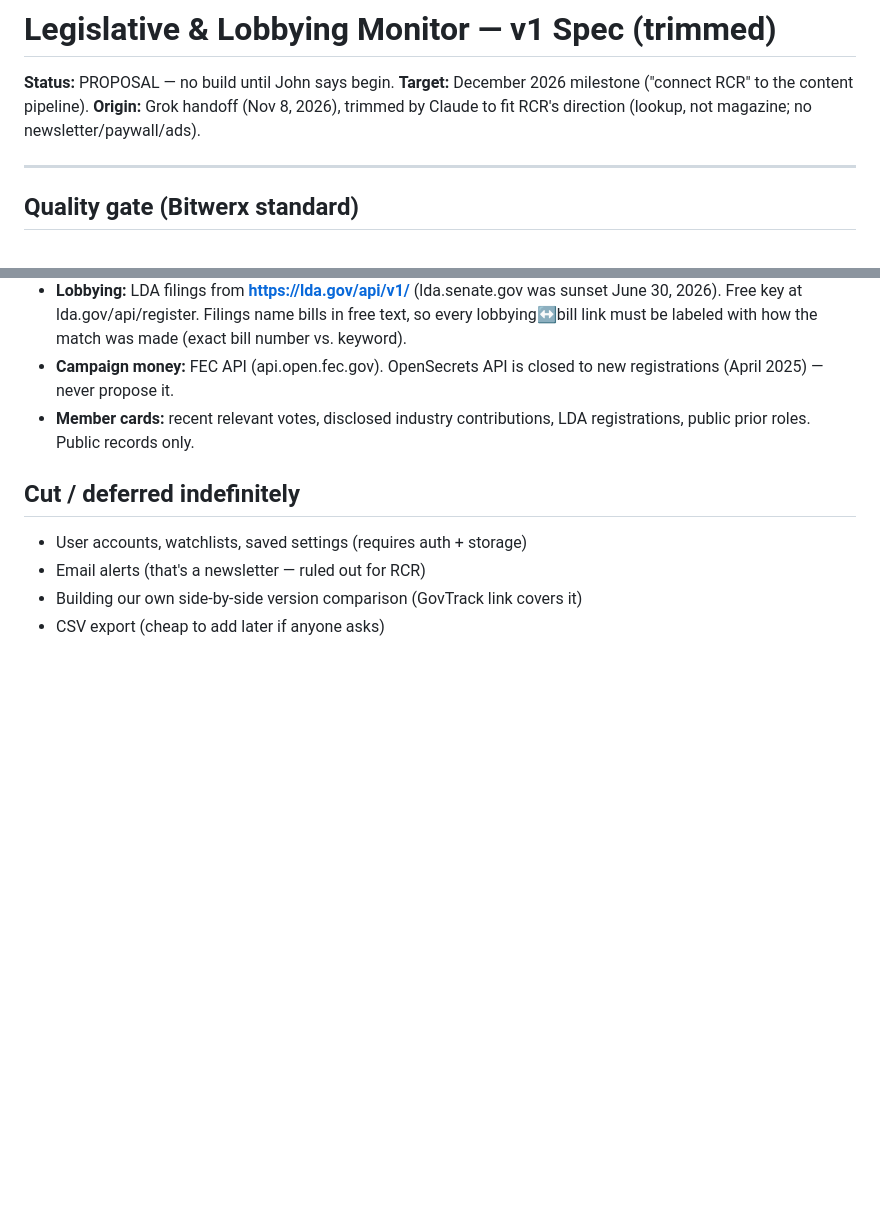
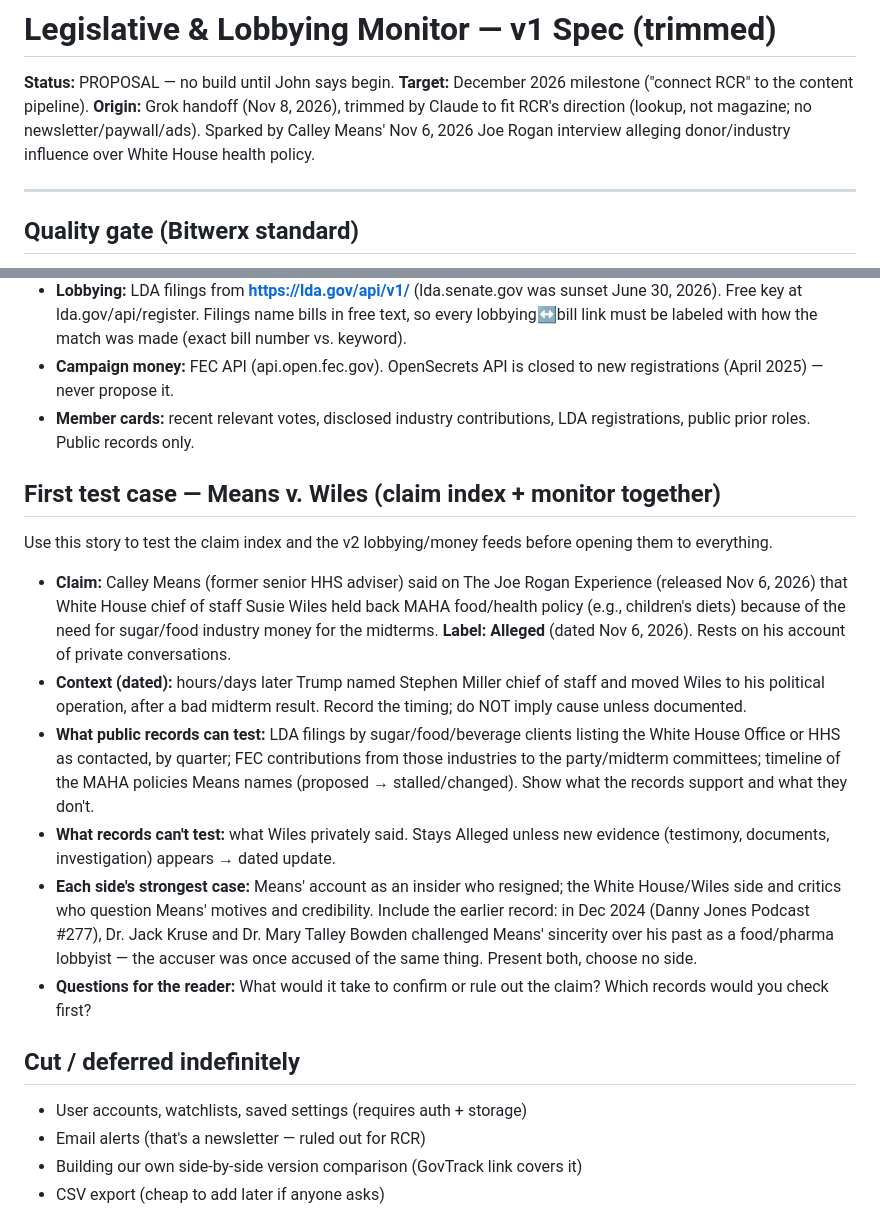
Before and after one commit to johnrspivey/therulingclassreport.com, a Markdown page: specs/LEGISLATIVE-MONITOR-V1.md, 2 parts joined by grey strips. Drawn GitHub-style; blank space fills up the shorter version.

Commit message:
Add Means v. Wiles as first test case for claim index + monitor

```diff
--- a/specs/LEGISLATIVE-MONITOR-V1.md
+++ b/specs/LEGISLATIVE-MONITOR-V1.md
@@ -2,7 +2,7 @@
 
 **Status:** PROPOSAL — no build until John says begin.
 **Target:** December 2026 milestone ("connect RCR" to the content pipeline).
-**Origin:** Grok handoff (Nov 8, 2026), trimmed by Claude to fit RCR's direction (lookup, not magazine; no newsletter/paywall/ads).
+**Origin:** Grok handoff (Nov 8, 2026), trimmed by Claude to fit RCR's direction (lookup, not magazine; no newsletter/paywall/ads). Sparked by Calley Means' Nov 6, 2026 Joe Rogan interview alleging donor/industry influence over White House health policy.
 
 ---
 
@@ -43,6 +43,15 @@
 - **Campaign money:** FEC API (api.open.fec.gov). OpenSecrets API is closed to new registrations (April 2025) — never propose it.
 - **Member cards:** recent relevant votes, disclosed industry contributions, LDA registrations, public prior roles. Public records only.
 
+## First test case — Means v. Wiles (claim index + monitor together)
+Use this story to test the claim index and the v2 lobbying/money feeds before opening them to everything.
+- **Claim:** Calley Means (former senior HHS adviser) said on The Joe Rogan Experience (released Nov 6, 2026) that White House chief of staff Susie Wiles held back MAHA food/health policy (e.g., children's diets) because of the need for sugar/food industry money for the midterms. **Label: Alleged** (dated Nov 6, 2026). Rests on his account of private conversations.
+- **Context (dated):** hours/days later Trump named Stephen Miller chief of staff and moved Wiles to his political operation, after a bad midterm result. Record the timing; do NOT imply cause unless documented.
+- **What public records can test:** LDA filings by sugar/food/beverage clients listing the White House Office or HHS as contacted, by quarter; FEC contributions from those industries to the party/midterm committees; timeline of the MAHA policies Means names (proposed → stalled/changed). Show what the records support and what they don't.
+- **What records can't test:** what Wiles privately said. Stays Alleged unless new evidence (testimony, documents, investigation) appears → dated update.
+- **Each side's strongest case:** Means' account as an insider who resigned; the White House/Wiles side and critics who question Means' motives and credibility. Include the earlier record: in Dec 2024 (Danny Jones Podcast #277), Dr. Jack Kruse and Dr. Mary Talley Bowden challenged Means' sincerity over his past as a food/pharma lobbyist — the accuser was once accused of the same thing. Present both, choose no side.
+- **Questions for the reader:** What would it take to confirm or rule out the claim? Which records would you check first?
+
 ## Cut / deferred indefinitely
 - User accounts, watchlists, saved settings (requires auth + storage)
 - Email alerts (that's a newsletter — ruled out for RCR)
```
